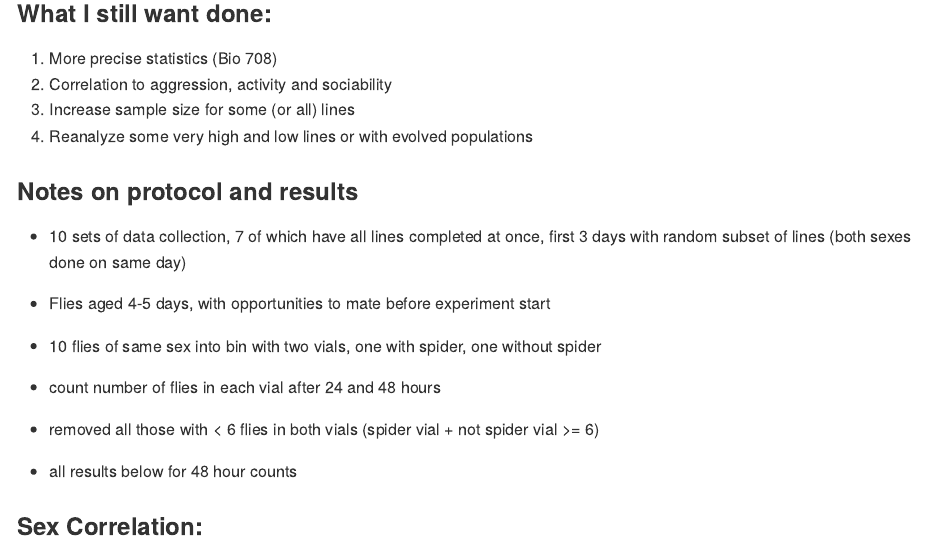
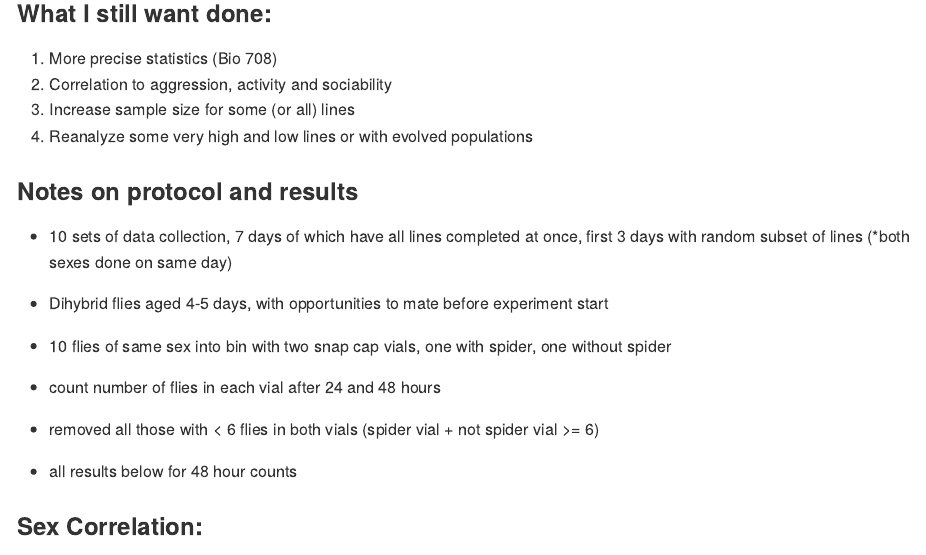
Before and after one commit to DworkinLab/Perception, an R Markdown document (R_script_Jan_18.rmd): the page in a window 1100 px wide, from 480 px down. The pictures show the output file r_script_Jan_18.md that the author committed with the source, drawn offline in the style of GitHub.

Commit message:
minor edits to note on protocol

```diff
--- a/R_script_Jan_18.rmd
+++ b/R_script_Jan_18.rmd
@@ -22,11 +22,11 @@ output: github_document
 
 ###Notes on protocol and results
 
-- 10 sets of data collection, 7 of which have all lines completed at once, first 3 days with random subset of lines (both sexes done on same day)
+- 10 sets of data collection, 7 days of which have all lines completed at once, first 3 days with random subset of lines (*both sexes done on same day)
 
-- Flies aged 4-5 days, with opportunities to mate before experiment start
+- Dihybrid flies aged 4-5 days, with opportunities to mate before experiment start
 
-- 10 flies of same sex into bin with two vials, one with spider, one without spider
+- 10 flies of same sex into bin with two snap cap vials, one with spider, one without spider
 
 - count number of flies in each vial after 24 and 48 hours
 
```
Also changed, not shown: r_script_Jan_18.md.
